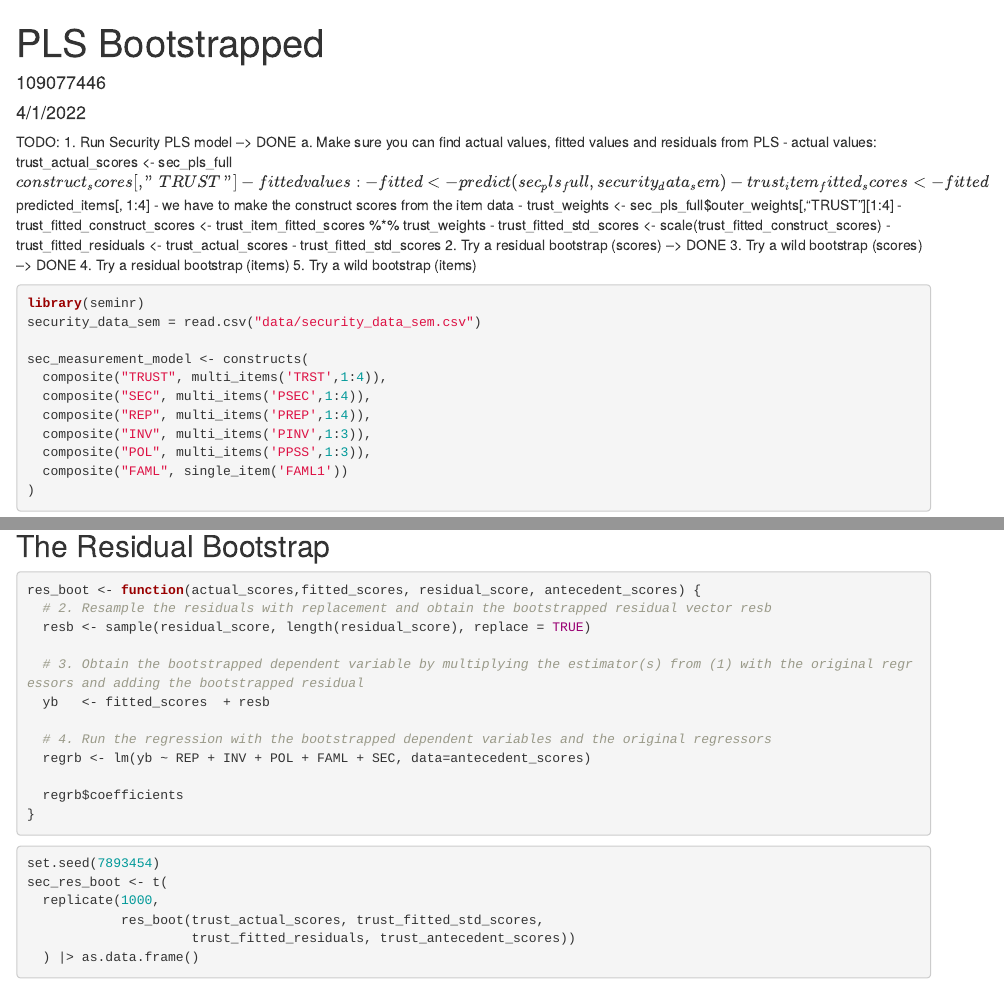
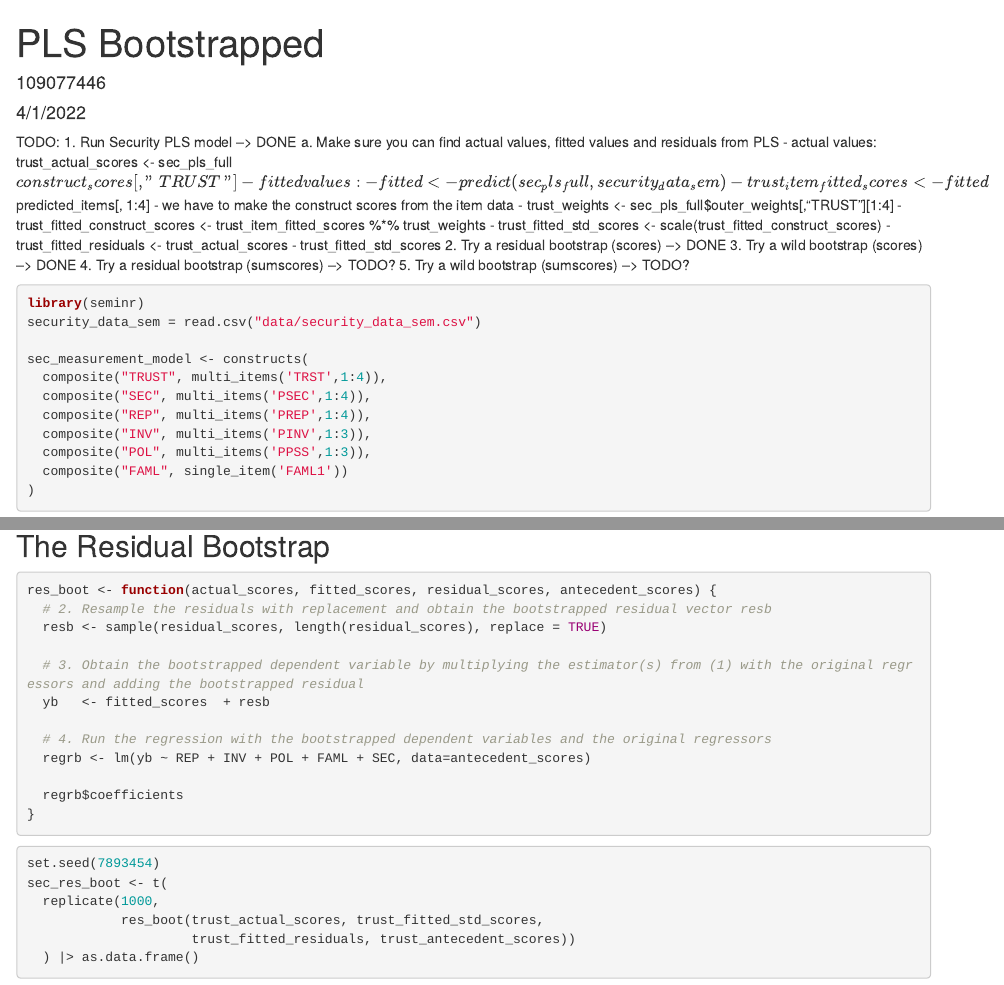
Before and after one commit to Malherbe/Thesis_Research, an R Markdown document (pls_boot.Rmd): the page in a window 1100 px wide, from its top, and a second part further down, joined at a grey line. Rendered offline with R 4.5, knitr and Pandoc, with nearby package versions; some code elsewhere in the file could not run offline.

Commit message:
Rethinking bootstrap scores

````diff
--- a/pls_boot.Rmd
+++ b/pls_boot.Rmd
@@ -19,8 +19,11 @@ TODO:
     - trust_fitted_residuals <- trust_actual_scores - trust_fitted_std_scores
 2. Try a residual bootstrap (scores) --> DONE
 3. Try a wild bootstrap (scores) --> DONE
-4. Try a residual bootstrap (items)
-5. Try a wild bootstrap (items)
+4. Try a residual bootstrap (sumscores) --> TODO?
+5. Try a wild bootstrap (sumscores) --> TODO?
+
+<!-- 4. Try a residual bootstrap (items) -->
+<!-- 5. Try a wild bootstrap (items) -->
 
 ```{r}
 library(seminr)
@@ -87,9 +92,9 @@ trust_antecedent_scores <- as.data.frame(sec_pls_full$construct_scores[, 1:5])
 ## The Residual Bootstrap
 
 ```{r}
-res_boot <- function(actual_scores,fitted_scores, residual_score, antecedent_scores) {
+res_boot <- function(actual_scores, fitted_scores, residual_scores, antecedent_scores) {
   # 2. Resample the residuals with replacement and obtain the bootstrapped residual vector resb
-  resb <- sample(residual_score, length(residual_score), replace = TRUE)
+  resb <- sample(residual_scores, length(residual_scores), replace = TRUE)
 
   # 3. Obtain the bootstrapped dependent variable by multiplying the estimator(s) from (1) with the original regressors and adding the bootstrapped residual
   yb   <- fitted_scores  + resb
````
Also changed, not shown: pls_boot.Rmd (2 more changed lines).
